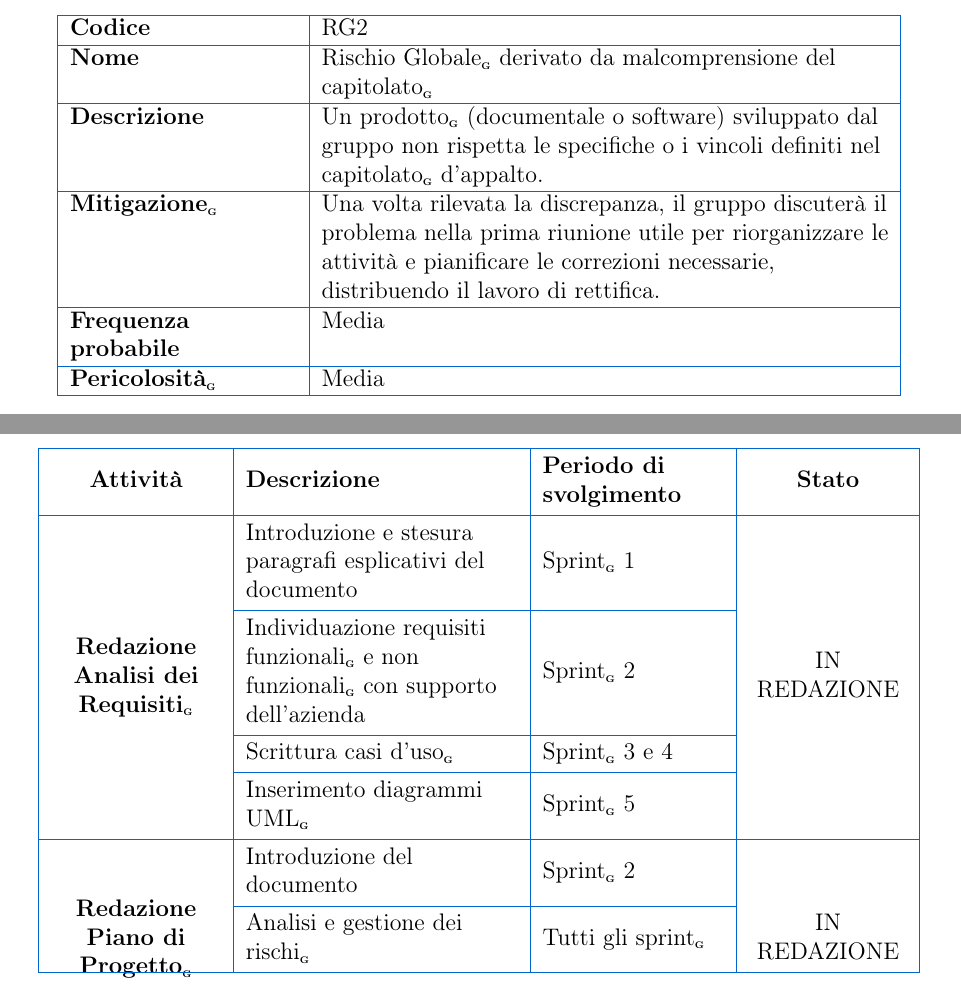
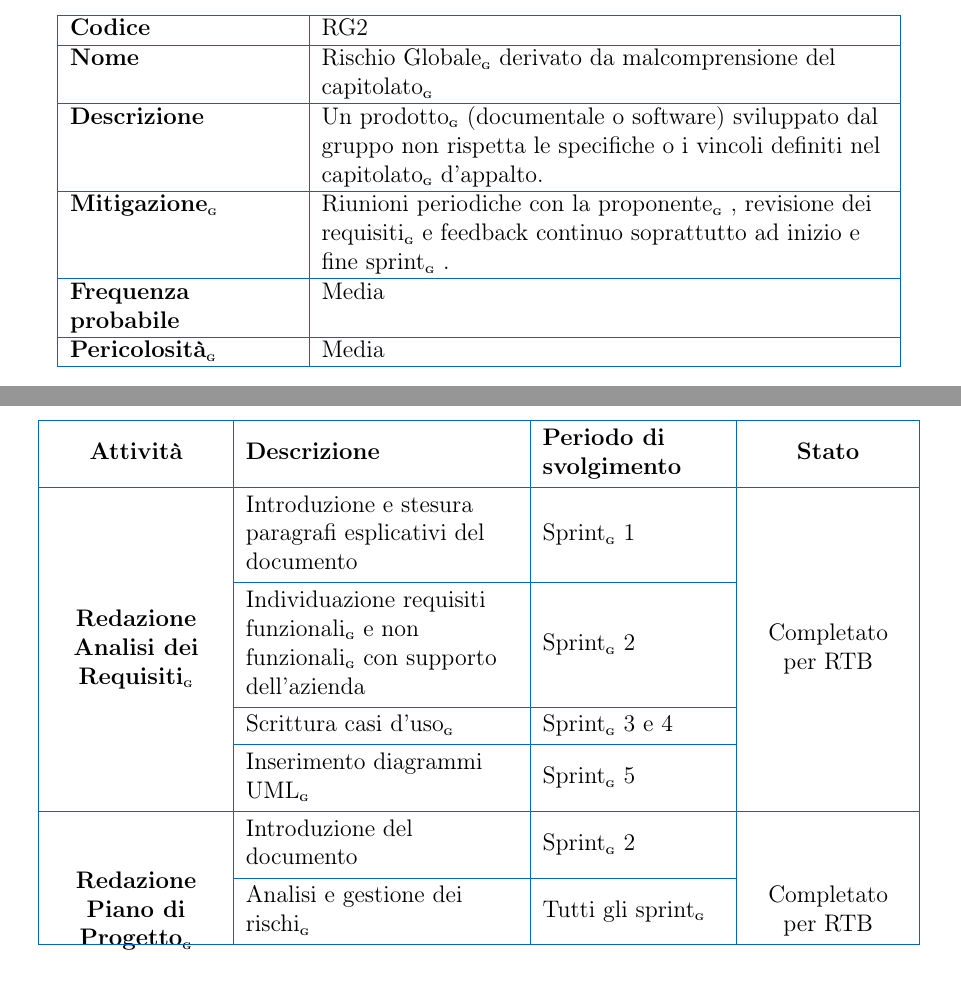
Before and after one commit to BugBustersUnipd/DocumentazioneSWE, a LaTeX document (RTB/PIANO DI PROGETTO/Piano di progetto.tex): two parts of pages 11 and 13 of 33, joined at a grey line, cut so that both start at the same text. Compiled offline with pdfLaTeX.

Commit message:
Sistemata tabella 10
Sistemata tabella 10

```diff
--- a/RTB/PIANO DI PROGETTO/Piano di progetto.tex
+++ b/RTB/PIANO DI PROGETTO/Piano di progetto.tex
@@ -356,7 +355,7 @@ Nel seguito, il gruppo BugBusters illustra i rischi individuati, suddivisi in tr
 \hline
 \textbf{Descrizione} & Un prodotto\pediceG (documentale o software) sviluppato dal gruppo non rispetta le specifiche o i vincoli definiti nel capitolato\pediceG d'appalto. \\
 \hline
-\textbf{Mitigazione\pediceG} & Una volta rilevata la discrepanza, il gruppo discuterà il problema nella prima riunione utile per riorganizzare le attività e pianificare le correzioni necessarie, distribuendo il lavoro di rettifica. \\
+\textbf{Mitigazione\pediceG} & Riunioni periodiche con la proponente\pediceG, revisione dei requisiti\pediceG e feedback continuo soprattutto ad inizio e fine sprint\pediceG. \\
 \hline
 \textbf{Frequenza probabile} & Media \\
 \hline
@@ -474,8 +472,3 @@ Seguiranno ora le attività previste per la Requirements and Technology Baseline
   % Linea orizzontale sotto l'intestazione
   hline{2} = {primaryblue},
   % Linee orizzontali PARZIALI (solo colonne 2 e 3) all'interno di ogni attività
-  hline{3,4,5} = {2-3}{primaryblue},   % Dentro Analisi dei Requisiti
-  hline{7,8} = {2-3}{primaryblue},     % Dentro Piano di Progetto
-  hline{10} = {2-3}{primaryblue},      % Dentro Piano di Qualifica
-  hline{12,13,14,15} = {2-3}{primaryblue}, % Dentro Norme di Progetto
-  hline{18,19,20} = {2-3}{primaryblue}, % Dentro Realizzazione PoC
@@ -482,7 +480 @@ Seguiranno ora le attività previste per la Requirements and Technology Baseline
   % Linee orizzontali COMPLETE tra le attività principali
-  hline{6} = {primaryblue},  % Dopo Analisi dei Requisiti
-  hline{9} = {primaryblue},  % Dopo Piano di Progetto
-  hline{11} = {primaryblue}, % Dopo Piano di Qualifica
-  hline{16} = {primaryblue}, % Dopo Norme di Progetto
-  hline{17} = {primaryblue}, % Dopo Glossario
-  hline{21} = {primaryblue}, % Fine tabella
@@ -492,40 +492,95 @@ Attività & Descrizione & Periodo di svolgimento & Stato \\
 
 % --- CONTENUTO ---
 \SetCell[r=4]{c} \textbf{Redazione Analisi dei Requisiti\pediceG}
-& Introduzione e stesura paragrafi esplicativi del documento & Sprint\pediceG 1 & \SetCell[r=4]{c} IN REDAZIONE \\
-& Individuazione requisiti funzionali\pediceG e non funzionali\pediceG con supporto dell'azienda & Sprint\pediceG 2 & \\
-& Scrittura casi d'uso\pediceG & Sprint\pediceG 3 e 4 & \\
-& Inserimento diagrammi UML\pediceG & Sprint\pediceG 5 & \\
+  & Introduzione e stesura paragrafi esplicativi del documento
+  & Sprint\pediceG 1
+  & \SetCell[r=4]{c} Completato per RTB \\
+  & Individuazione requisiti funzionali\pediceG e non funzionali\pediceG con supporto dell'azienda
+  & Sprint\pediceG 2
+  & \\
+  & Scrittura casi d'uso\pediceG
+  & Sprint\pediceG 3 e 4
+  & \\
+  & Inserimento diagrammi UML\pediceG
+  & Sprint\pediceG 5
+  & \\
 
 \SetCell[r=3]{c} \textbf{Redazione Piano di Progetto\pediceG}
-& Introduzione del documento & Sprint\pediceG 2 & \SetCell[r=3]{c} IN REDAZIONE \\
-& Analisi e gestione dei rischi\pediceG & Tutti gli sprint\pediceG & \\
-& Pianificazione nel lungo e breve periodo & Tutti gli sprint\pediceG & \\
-
-\SetCell[r=2]{c} \textbf{Redazione Piano di Qualifica\pediceG}
-& XXX & XXX & \SetCell[r=2]{c} IN REDAZIONE \\
-& XXX & XXX & \\
+  & Introduzione del documento
+  & Sprint\pediceG 2
+  & \SetCell[r=3]{c} Completato per RTB \\
+  & Analisi e gestione dei rischi\pediceG
+  & Tutti gli sprint\pediceG
+  & \\
+  & Pianificazione nel lungo e breve periodo
+  & Tutti gli sprint\pediceG
+  & \\
+
+\SetCell[r=7]{c} \textbf{Redazione Piano di Qualifica\pediceG}
+  & Prima stesura del documento
+  & Sprint\pediceG 2
+  & \SetCell[r=7]{c} Completato per RTB \\
+  & Aggiunta sezioni 4 e 5
+  & Sprint\pediceG 4
+  & \\
+  & Aggiunta Test\pediceG di Sistema e di Accettazione
+  & Sprint\pediceG 4
+  & \\
+  & Aggiornamento Test\pediceG, aggiunti test\pediceG di sistema prestazionali, eliminata metrica errori ortografici
+  & Sprint\pediceG 5
+  & \\
+  & Aggiunto contenuto alla sezione 5
+  & Sprint\pediceG 6
+  & \\
+  & Aggiornamento Test\pediceG, aggiunti test\pediceG di sistema casi limite e integrazione, cambiate alcune metriche di prodotto\pediceG, aggiunta matrice di tracciamento
+  & Sprint\pediceG 7
+  & \\
+  & Aggiunti grafici metriche, aggiornamento Test\pediceG, rimossa matrice di tracciamento, aggiunta descrizione grafici metriche
+  & Sprint\pediceG 7
+  & \\
 
 \SetCell[r=5]{c} \textbf{Redazione Norme di Progetto\pediceG}
-& Introduzione del documento & Sprint\pediceG 1 & \SetCell[r=5]{c} IN REDAZIONE \\
-& Redazione dei processi primari & Sprint\pediceG 1, 2 e modifiche minime successive & \\
-& Redazione dei processi di supporto & Sprint\pediceG 2 e modifiche successive & \\
-& Redazione dei processi organizzativi & Fine sprint\pediceG 2, inizio sprint\pediceG 3 & \\
-& Redazione sezione Standard di progetto & Sprint\pediceG 3 & \\
-
-\textbf{Redazione Glossario\pediceG} & Redazione e aggiornamento dei termini & Tutti gli sprint\pediceG & IN REDAZIONE \\
+  & Introduzione del documento
+  & Sprint\pediceG 1
+  & \SetCell[r=5]{c} Completato per RTB \\
+  & Redazione dei processi primari
+  & Sprint\pediceG 1, 2 e modifiche minime successive
+  & \\
+  & Redazione dei processi di supporto
+  & Sprint\pediceG 2 e modifiche successive
+  & \\
+  & Redazione dei processi organizzativi
+  & Fine sprint\pediceG 2, inizio sprint\pediceG 3
+  & \\
+  & Redazione sezione Standard di progetto
+  & Sprint\pediceG 3
+  & \\
+
+\textbf{Redazione Glossario\pediceG}
+  & Redazione e aggiornamento dei termini
+  & Tutti gli sprint\pediceG
+  & Completato per RTB \\
 
 \SetCell[r=4]{c} \textbf{Realizzazione PoC\pediceG}
-& Prima implementazione\pediceG solo con Rails\pediceG & Sprint\pediceG 3 & \SetCell[r=4]{c} {\small IN\\REALIZ-\\ZAZIONE} \\
-& Ridefinizione struttura backend\pediceG-frontend\pediceG aggiungendo Angular\pediceG & Sprint\pediceG 3 & \\
-& Implementazione\pediceG e modifica funzionalità\pediceG backend\pediceG con relativa implmentazione\pediceG in frontend\pediceG & Sprint\pediceG 4 & \\
-& Refactoring del codice & Sprint\pediceG 5 & \\
+  & Prima implementazione\pediceG solo con Rails\pediceG
+  & Sprint\pediceG 3
+  & \SetCell[r=4]{c} {\small Completato} \\
+  & Ridefinizione struttura backend\pediceG-frontend\pediceG aggiungendo Angular\pediceG
+  & Sprint\pediceG 3
+  & \\
+  & Implementazione\pediceG e modifica funzionalità\pediceG backend\pediceG con relativa implementazione\pediceG in frontend\pediceG
+  & Sprint\pediceG 4
+  & \\
+  & Refactoring del codice
+  & Sprint\pediceG 5
+  & \\
+
 \end{longtblr}
 
 % 3. Didascalia manuale sotto
 \nopagebreak
 \begin{center}
-  \itshape Tabella \thetable: Attività previste per la Requirements and Technology Baseline (RTB)\pediceG
+\itshape Tabella \thetable: Attività previste per la Requirements and Technology Baseline (RTB)\pediceG
 \end{center}
 
 % 4. Sistemazione contatori
```
Also changed, not shown: RTB/PIANO DI PROGETTO/Piano di progetto.pdf, RTB/PIANO DI PROGETTO/Piano di progetto.tex (17 more changed lines).
